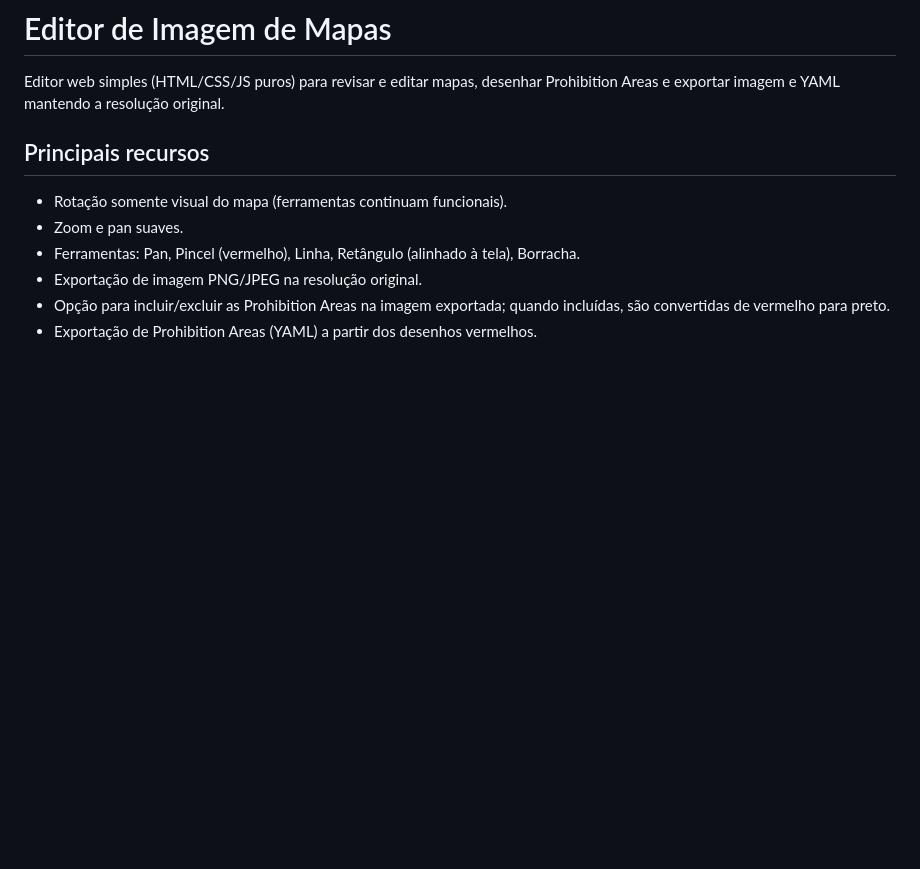
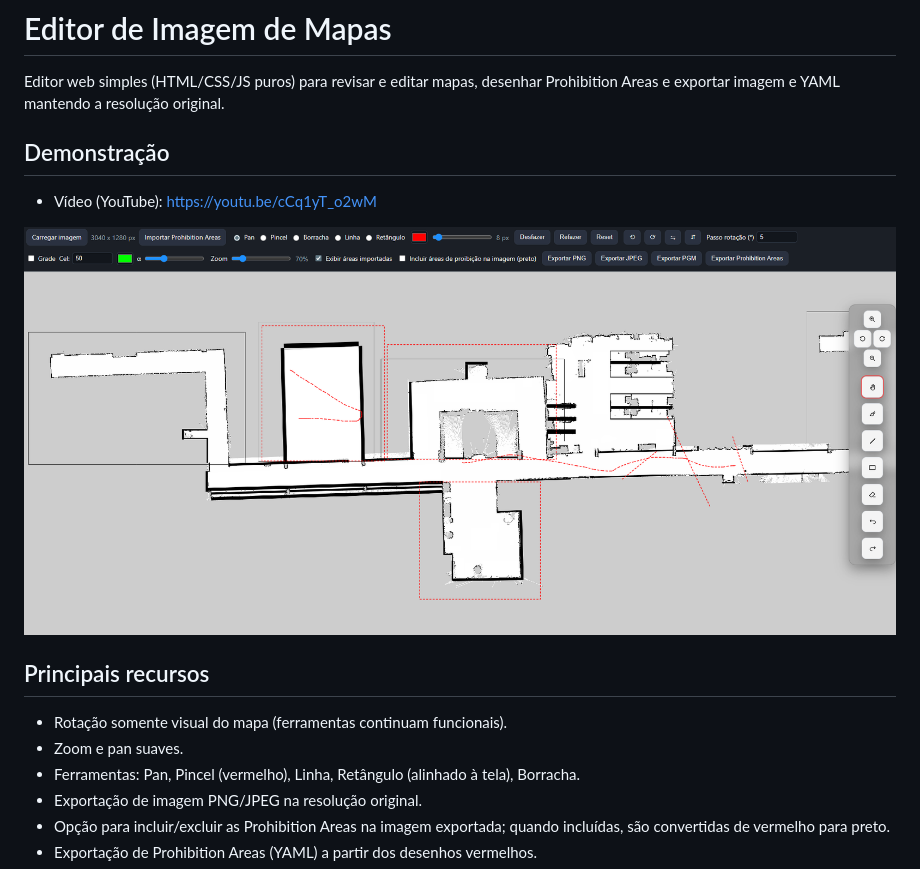
Before and after one commit to Hobbies-Prof-Bento/ros-map-editor, a Markdown page: README.md, the part around the change. GitHub-like rendering; pictures changed too: img/screenshot.png (added); blank space fills up the shorter version.

```diff
--- a/README.md
+++ b/README.md
@@ -1,6 +1,11 @@
 # Editor de Imagem de Mapas
 
 Editor web simples (HTML/CSS/JS puros) para revisar e editar mapas, desenhar Prohibition Areas e exportar imagem e YAML mantendo a resolução original.
+
+## Demonstração
+- Vídeo (YouTube): https://youtu.be/cCq1yT_o2wM
+
+![Editor de Imagem de Mapas](./img/screenshot.png)
 
 ## Principais recursos
 - Rotação somente visual do mapa (ferramentas continuam funcionais).
```
Also changed, not shown: 2 other files.
